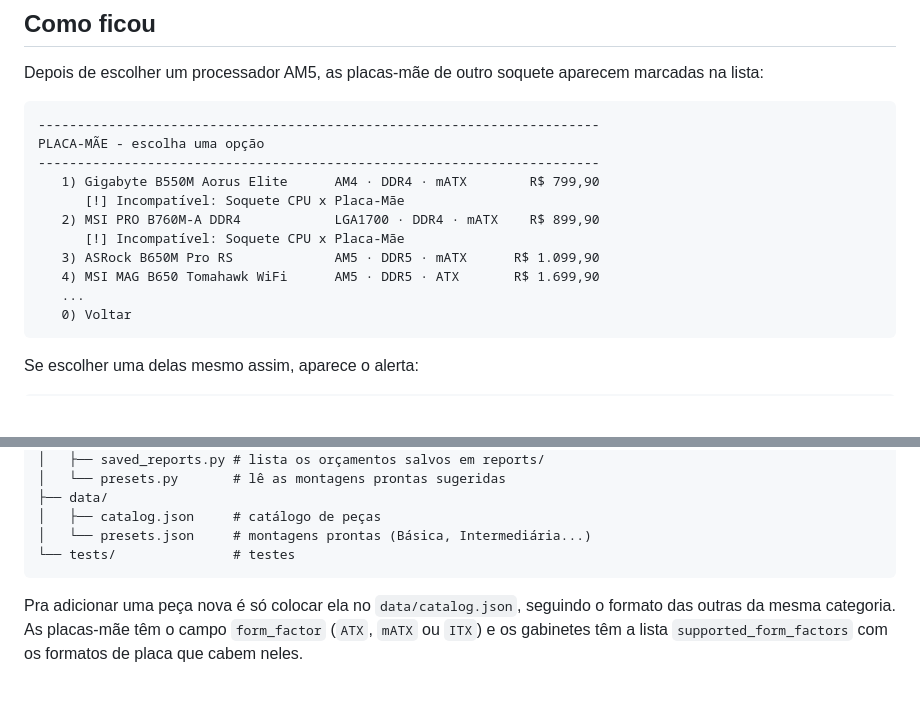
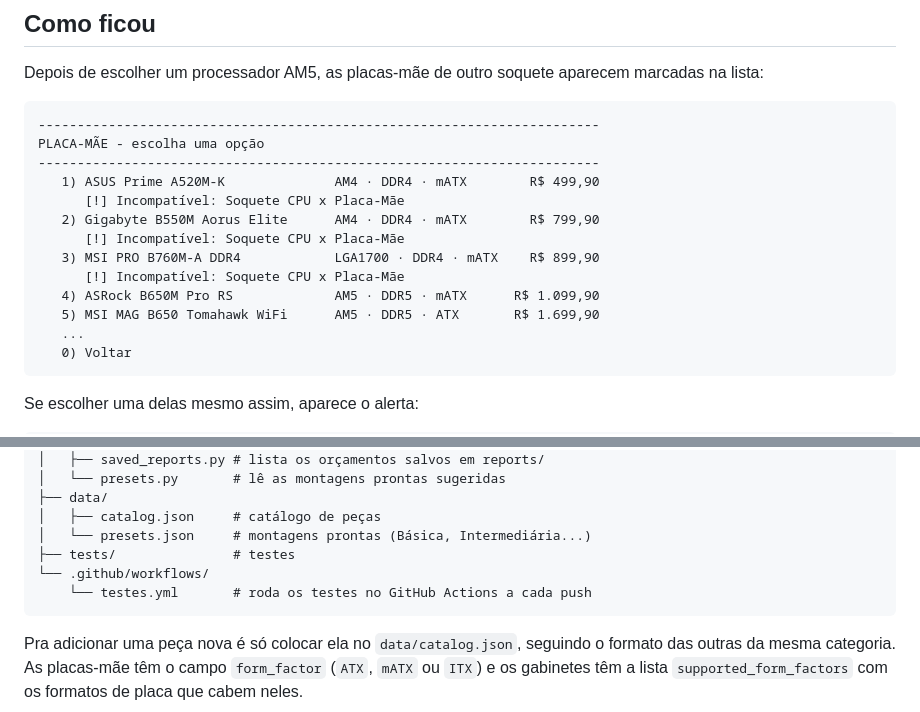
Before and after one commit to Fournier-dev/FourPC, a Markdown page: README.md, 2 parts joined by grey strips. Drawn GitHub-style; blank space fills up the shorter version.

Commit message:
docs: revisa o README com as novidades e exemplos atualizados

````diff
--- a/README.md
+++ b/README.md
@@ -117,12 +117,14 @@ Depois de escolher um processador AM5, as placas-mãe de outro soquete aparecem
 ------------------------------------------------------------------------
 PLACA-MÃE - escolha uma opção
 ------------------------------------------------------------------------
-   1) Gigabyte B550M Aorus Elite      AM4 · DDR4 · mATX        R$ 799,90
+   1) ASUS Prime A520M-K              AM4 · DDR4 · mATX        R$ 499,90
       [!] Incompatível: Soquete CPU x Placa-Mãe
-   2) MSI PRO B760M-A DDR4            LGA1700 · DDR4 · mATX    R$ 899,90
+   2) Gigabyte B550M Aorus Elite      AM4 · DDR4 · mATX        R$ 799,90
       [!] Incompatível: Soquete CPU x Placa-Mãe
-   3) ASRock B650M Pro RS             AM5 · DDR5 · mATX      R$ 1.099,90
-   4) MSI MAG B650 Tomahawk WiFi      AM5 · DDR5 · ATX       R$ 1.699,90
+   3) MSI PRO B760M-A DDR4            LGA1700 · DDR4 · mATX    R$ 899,90
+      [!] Incompatível: Soquete CPU x Placa-Mãe
+   4) ASRock B650M Pro RS             AM5 · DDR5 · mATX      R$ 1.099,90
+   5) MSI MAG B650 Tomahawk WiFi      AM5 · DDR5 · ATX       R$ 1.699,90
    ...
    0) Voltar
 ```
@@ -241,7 +243,9 @@ FourPC/
 ├── data/
 │   ├── catalog.json     # catálogo de peças
 │   └── presets.json     # montagens prontas (Básica, Intermediária...)
-└── tests/               # testes
+├── tests/               # testes
+└── .github/workflows/
+    └── testes.yml       # roda os testes no GitHub Actions a cada push
 ```
 
 Pra adicionar uma peça nova é só colocar ela no `data/catalog.json`, seguindo o formato das outras da mesma categoria. As placas-mãe têm o campo `form_factor` (`ATX`, `mATX` ou `ITX`) e os gabinetes têm a lista `supported_form_factors` com os formatos de placa que cabem neles.
````
